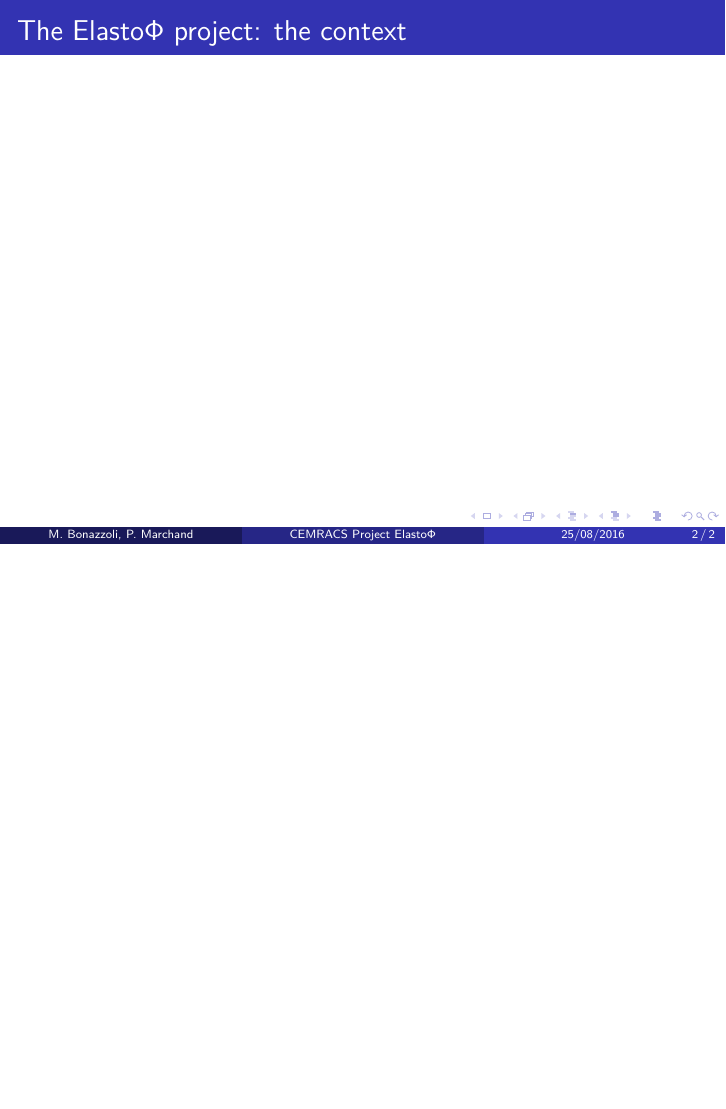
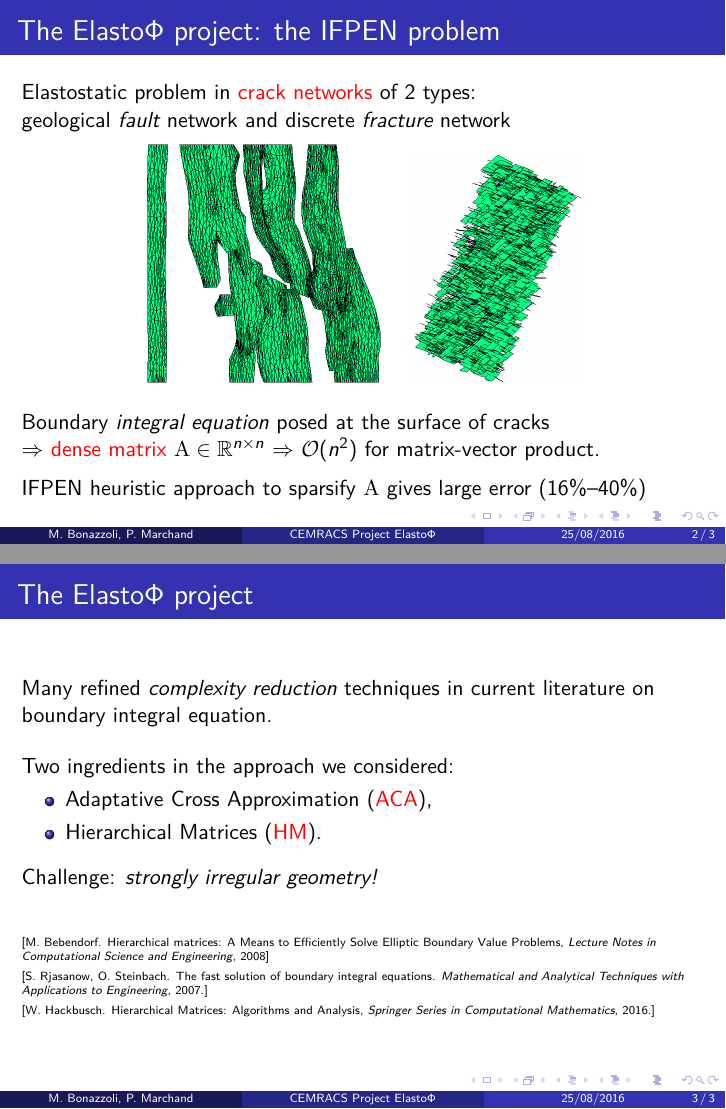
Before and after one commit to xclaeys/ElastoPhi, LaTeX slides (latex/slides/expose.tex, which reads latex/slides/texte.tex): page 2 of 2 before the commit and pages 2 and 3 of 3 after it, the two joined at a grey line, the shorter picture padded with empty space. Compiled offline with pdfLaTeX.

Commit message:
introduction slides

```diff
--- a/latex/slides/texte.tex
+++ b/latex/slides/texte.tex
@@ -40,22 +42,64 @@
 %%%
 
 \begin{frame}
-\frametitle{The Elasto$\Phi$ project: the context}
+\frametitle{The Elasto$\Phi$ project: the IFPEN problem}
 %\framesubtitle{}
 
+Elastostatic problem in \alert{crack networks} of 2 types:
 
-%\begin{figure}
-%\centering
-%\includegraphics[width=0.25\textwidth]{Figures/ischemique.png} \qquad
-%\includegraphics[width=0.25\textwidth]{Figures/hemorragique2.png}
-%\end{figure}
+geological \emph{fault} network and discrete \emph{fracture} network
 
-%
-%\begin{itemize}
-%\item
-%\item
-%\end{itemize}
+\vspace{-5pt}
+
+\begin{figure}
+\centering
+\includegraphics[width=0.35\textwidth]{../images/visu_maillage5364FracsTriangles.png} \quad
+\includegraphics[width=0.25\textwidth]{../images/visu_maillage1994Fracs.png}
+\end{figure}
+
+Boundary \emph{integral equation} posed at the surface of cracks
+
+$\Rightarrow$ \alert{dense matrix} $\mA\in \R^{n\times n}$
+$\Rightarrow$ $\mathcal{O}(n^{2})$ for matrix-vector product.
+
+\medskip
+IFPEN heuristic approach to sparsify $\mA$ gives large error ($16$\%--$40$\%)
 
 \end{frame}
 
 %%%
+
+\begin{frame}
+\frametitle{The Elasto$\Phi$ project}
+%\framesubtitle{}
+
+Many refined \emph{complexity reduction} techniques in current literature on boundary integral equation.
+
+\bigskip
+Two ingredients in the approach we considered:
+\begin{itemize}
+\item
+Adaptative Cross Approximation (\alert{ACA}),
+\item
+Hierarchical Matrices (\alert{HM}).
+\end{itemize}
+
+\medskip
+Challenge: \emph{strongly irregular geometry!}
+
+\bigskip
+\bigskip
+
+{\tiny
+[M.~Bebendorf. Hierarchical matrices: A Means to Efficiently Solve Elliptic Boundary Value Problems, {\em Lecture Notes in Computational Science and Engineering}, 2008]
+
+\smallskip
+[S.~Rjasanow, O.~Steinbach. The fast solution of boundary integral equations. {\em Mathematical and Analytical Techniques with Applications to Engineering}, 2007.]
+
+\smallskip
+[W.~Hackbusch. Hierarchical Matrices: Algorithms and Analysis, {\em Springer Series in Computational Mathematics}, 2016.]
+\par} %\par per interlinea giusti
+
+\end{frame}
+
+%%%
```
Also changed, not shown: latex/slides/texte.tex (2 more changed lines).
